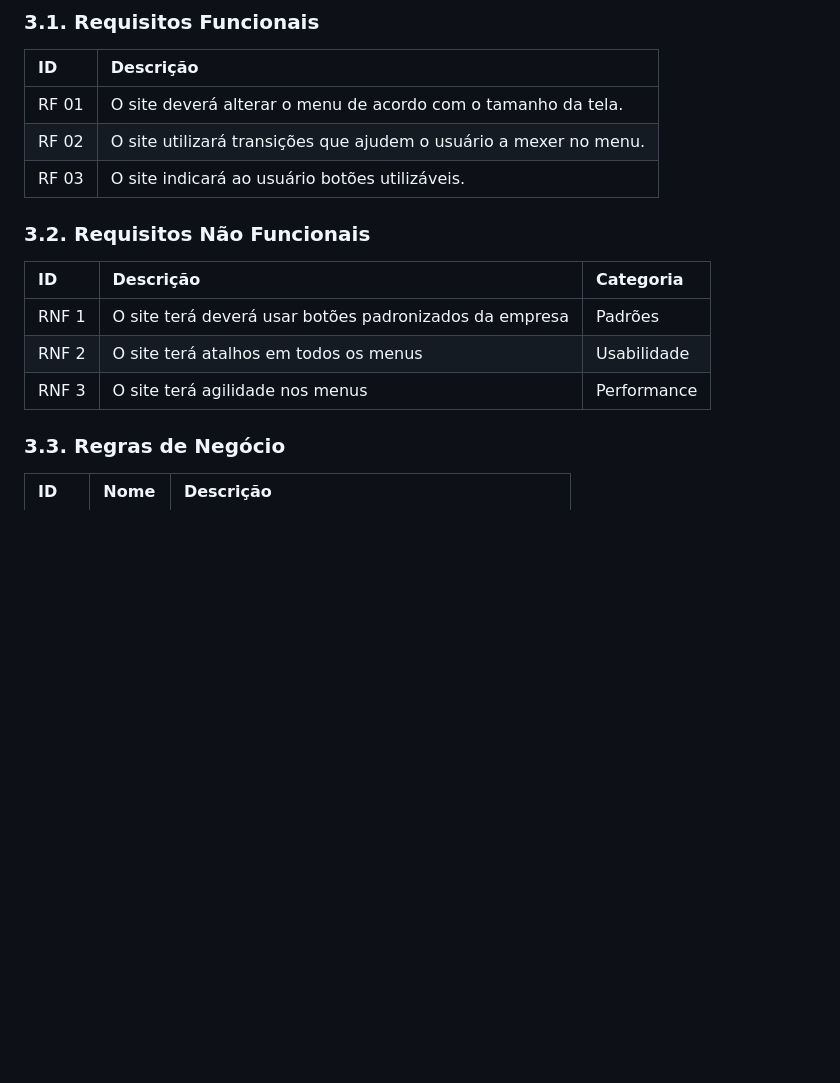
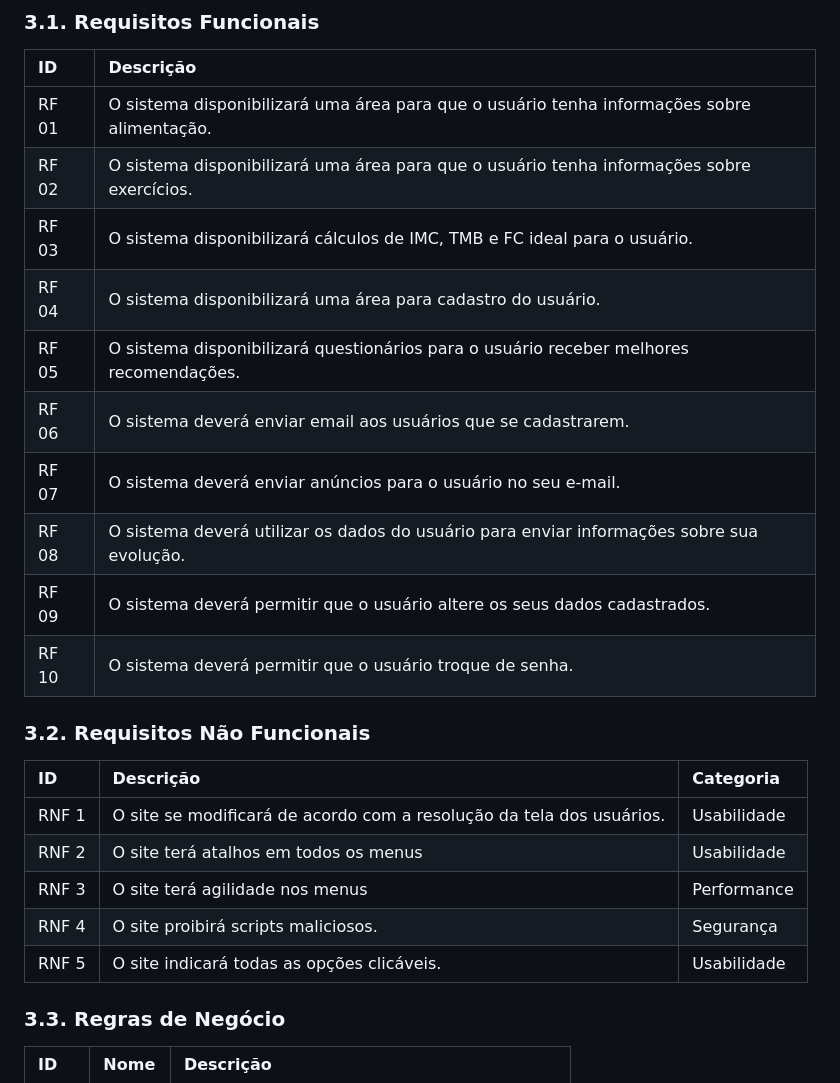
Before and after one commit to DiogoFelipeProgamador/Site-FIT-, a Markdown page: README.md, the part around the change. Drawn GitHub-style; blank space fills up the shorter version.

```diff
--- a/README.md
+++ b/README.md
@@ -286,9 +286,16 @@ Utilização de bots com IA.
 
 |ID|Descrição |
 | :- | :- |
-|RF 01|O site deverá alterar o menu de acordo com o tamanho da tela.|
-|RF 02|O site utilizará transições que ajudem o usuário a mexer no menu.|
-|RF 03|O site indicará ao usuário botões utilizáveis. |
+|RF 01|O sistema disponibilizará uma área para que o usuário tenha informações sobre alimentação.|
+|RF 02|O sistema disponibilizará uma área para que o usuário tenha informações sobre exercícios.|
+|RF 03|O sistema disponibilizará cálculos de IMC, TMB e FC ideal para o usuário.|
+|RF 04|O sistema disponibilizará uma área para cadastro do usuário.|
+|RF 05|O sistema disponibilizará questionários para o usuário receber melhores recomendações.|
+|RF 06|O sistema deverá enviar email aos usuários que se cadastrarem.|
+|RF 07|O sistema deverá enviar  anúncios para o usuário no seu e-mail.|
+|RF 08|O sistema deverá utilizar os dados do usuário para enviar informações sobre sua evolução.|
+|RF 09|O sistema deverá permitir que o usuário altere os seus dados cadastrados.|
+|RF 10|O sistema deverá permitir que o usuário troque de senha.|
 
 
 ### 3\.2. Requisitos Não Funcionais
@@ -297,10 +304,11 @@ Utilização de bots com IA.
 
 |ID|Descrição|Categoria|
 | :- | :- | :- |
-|RNF 1 |O site terá deverá usar botões padronizados da empresa|Padrões |
-|RNF 2|O site terá atalhos em todos os menus |Usabilidade|
-|RNF 3|O site terá agilidade nos menus|Performance|
-
+|RNF 1 |O site se modificará de acordo com a  resolução da tela  dos usuários.|Usabilidade |
+|RNF 2 |O site terá atalhos em todos os menus|Usabilidade|
+|RNF 3 |O site terá agilidade nos menus|Performance|
+|RNF 4 |O site proibirá scripts maliciosos.|Segurança |
+|RNF 5 |O site indicará todas  as opções clicáveis. |Usabilidade|
 
 ### 3\.3. Regras de Negócio
 
```
